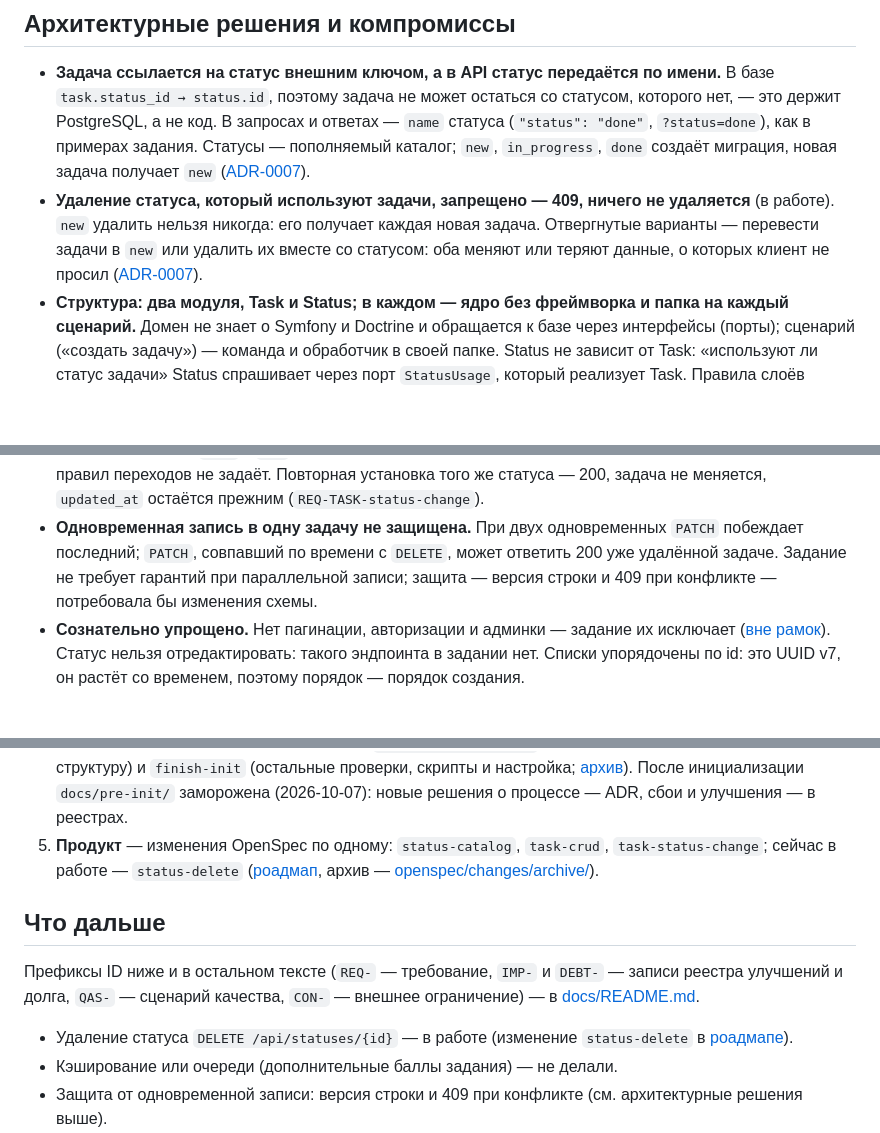
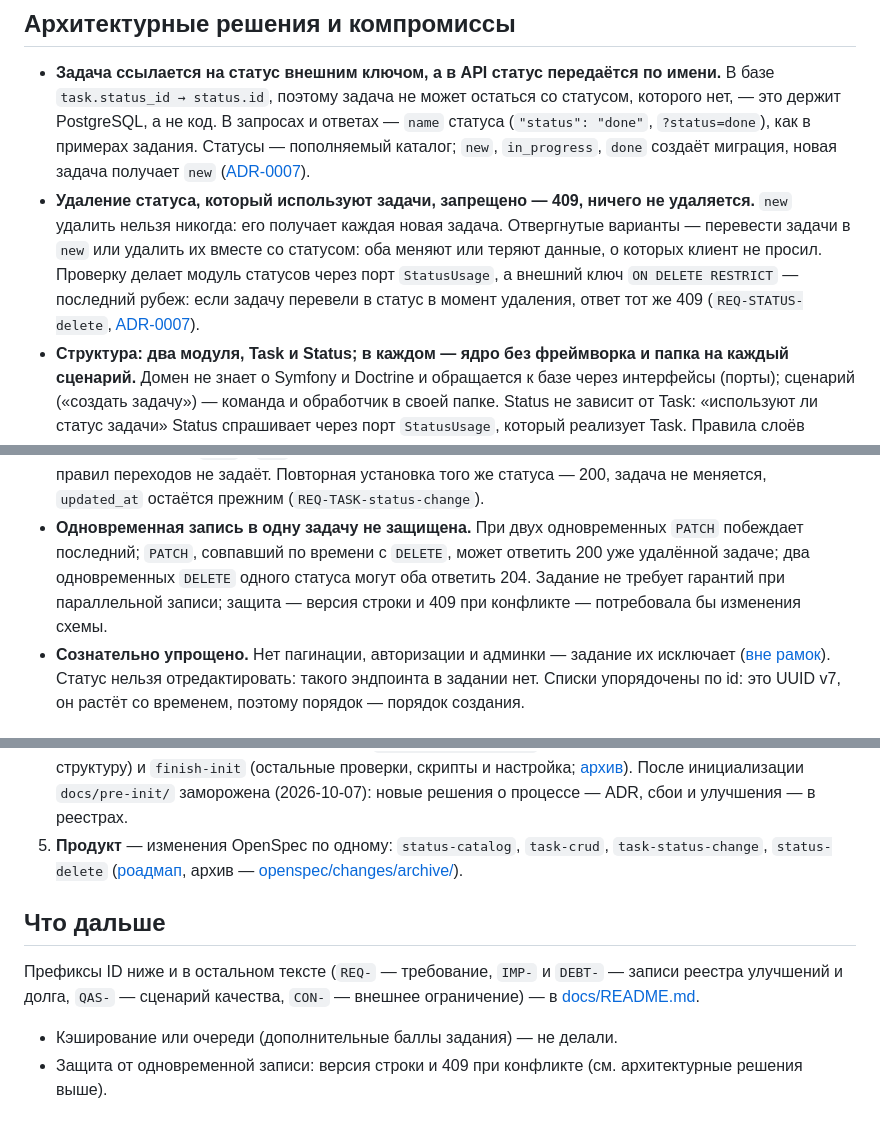
Before and after one commit to rikire/task-manager-api, a Markdown page: README.md, 3 parts joined by grey strips. GitHub-like rendering; blank space fills up the shorter version.

```diff
--- a/README.md
+++ b/README.md
@@ -115,10 +115,12 @@ curl -s -i 'http://localhost:8080/api/tasks?status=done'
   PostgreSQL, а не код. В запросах и ответах — `name` статуса (`"status": "done"`, `?status=done`), как в
   примерах задания. Статусы — пополняемый каталог; `new`, `in_progress`, `done` создаёт миграция, новая
   задача получает `new` ([ADR-0007](docs/adr/ADR-0007-api-conventions.md)).
-- **Удаление статуса, который используют задачи, запрещено — 409, ничего не удаляется** (в работе).
+- **Удаление статуса, который используют задачи, запрещено — 409, ничего не удаляется.**
   `new` удалить нельзя никогда: его получает каждая новая задача. Отвергнутые
   варианты — перевести задачи в `new` или удалить их вместе со статусом: оба меняют или теряют данные, о
-  которых клиент не просил ([ADR-0007](docs/adr/ADR-0007-api-conventions.md)).
+  которых клиент не просил. Проверку делает модуль статусов через порт `StatusUsage`, а внешний ключ
+  `ON DELETE RESTRICT` — последний рубеж: если задачу перевели в статус в момент удаления, ответ тот же 409
+  (`REQ-STATUS-delete`, [ADR-0007](docs/adr/ADR-0007-api-conventions.md)).
 - **Структура: два модуля, Task и Status; в каждом — ядро без фреймворка и папка на каждый сценарий.**
   Домен не знает о Symfony и Doctrine и обращается к базе через интерфейсы (порты); сценарий («создать
   задачу») — команда и обработчик в своей папке. Status не зависит от Task: «используют ли статус задачи»
@@ -138,9 +140,9 @@ curl -s -i 'http://localhost:8080/api/tasks?status=done'
   переходов не задаёт. Повторная установка того же статуса — 200, задача не меняется, `updated_at` остаётся прежним
   (`REQ-TASK-status-change`).
 - **Одновременная запись в одну задачу не защищена.** При двух одновременных `PATCH` побеждает последний;
-  `PATCH`, совпавший по времени с `DELETE`, может ответить 200 уже удалённой задаче. Задание не требует
-  гарантий при параллельной записи; защита — версия строки и 409 при конфликте — потребовала бы изменения
-  схемы.
+  `PATCH`, совпавший по времени с `DELETE`, может ответить 200 уже удалённой задаче; два одновременных
+  `DELETE` одного статуса могут оба ответить 204. Задание не требует гарантий при параллельной записи;
+  защита — версия строки и 409 при конфликте — потребовала бы изменения схемы.
 - **Сознательно упрощено.** Нет пагинации, авторизации и админки — задание их исключает
   ([вне рамок](docs/roadmap.md#вне-рамок)). Статус нельзя отредактировать: такого эндпоинта в задании нет.
   Списки упорядочены по id: это UUID v7, он растёт со временем, поэтому порядок — порядок создания.
@@ -193,8 +195,8 @@ curl -s -i 'http://localhost:8080/api/tasks?status=done'
    настройка; [архив](openspec/changes/archive/2026-10-07-finish-init/)). После инициализации
    `docs/pre-init/` заморожена (2026-10-07): новые решения о процессе — ADR, сбои и улучшения — в
    реестрах.
-5. **Продукт** — изменения OpenSpec по одному: `status-catalog`, `task-crud`, `task-status-change`;
-   сейчас в работе — `status-delete` ([роадмап](docs/roadmap.md#изменения), архив —
+5. **Продукт** — изменения OpenSpec по одному: `status-catalog`, `task-crud`, `task-status-change`,
+   `status-delete` ([роадмап](docs/roadmap.md#изменения), архив —
    [openspec/changes/archive/](openspec/changes/archive/)).
 
 ## Что дальше
@@ -202,8 +204,6 @@ curl -s -i 'http://localhost:8080/api/tasks?status=done'
 Префиксы ID ниже и в остальном тексте (`REQ-` — требование, `IMP-` и `DEBT-` — записи реестра улучшений и
 долга, `QAS-` — сценарий качества, `CON-` — внешнее ограничение) — в [docs/README.md](docs/README.md).
 
-- Удаление статуса `DELETE /api/statuses/{id}` — в работе (изменение `status-delete` в
-  [роадмапе](docs/roadmap.md#изменения)).
 - Кэширование или очереди (дополнительные баллы задания) — не делали.
 - Защита от одновременной записи: версия строки и 409 при конфликте (см. архитектурные решения выше).
 - Порог мутационного тестирования: Infection (мутационное тестирование — проверяет, замечают ли тесты
```
Also changed, not shown: other parts of README.md (+3 -3 lines), docs/registers/debt.md (+2 -2 lines), docs/registers/failures.md (+2 -2 lines).
